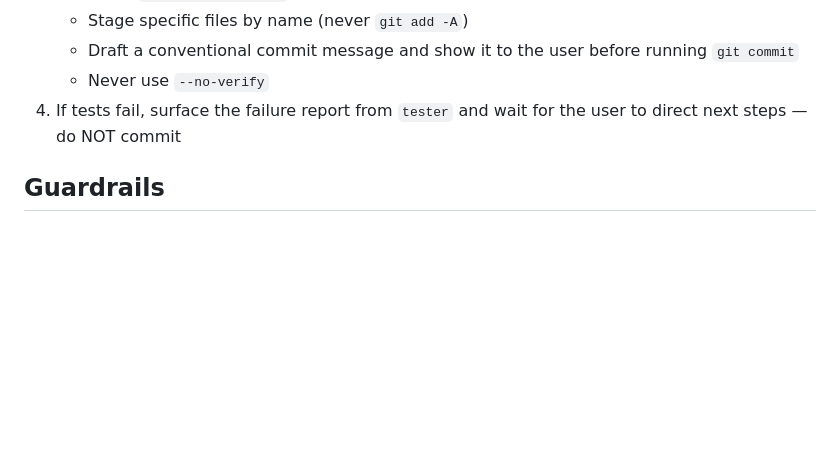
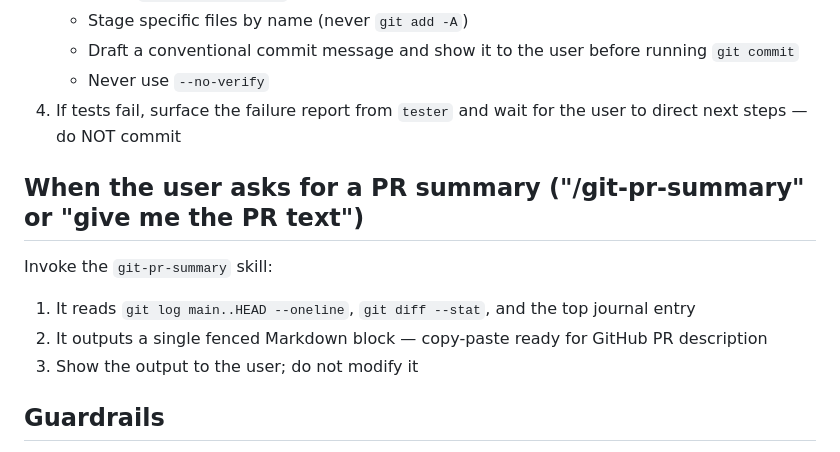
Before and after one commit to ADC-Consulting/rosetta-decode, a Markdown page: .claude/agents/orchestrator.md, the part around one of its changes. Rendered like a GitHub page; blank space fills up the shorter version.

Commit message:
chore: add git-pr-summary skill wired to orchestrator only

```diff
--- a/.claude/agents/orchestrator.md
+++ b/.claude/agents/orchestrator.md
@@ -68,6 +68,14 @@ You are the only agent that commits. The flow is:
    - Never use `--no-verify`
 4. If tests fail, surface the failure report from `tester` and wait for the user to direct next steps — do NOT commit
 
+## When the user asks for a PR summary ("/git-pr-summary" or "give me the PR text")
+
+Invoke the `git-pr-summary` skill:
+
+1. It reads `git log main..HEAD --oneline`, `git diff --stat`, and the top journal entry
+2. It outputs a single fenced Markdown block — copy-paste ready for GitHub PR description
+3. Show the output to the user; do not modify it
+
 ## Guardrails
 
 - **NEVER write implementation code (Python, TypeScript, SQL) yourself — delegation via Agent tool is mandatory, not optional**
```
Also changed, not shown: other parts of .claude/agents/orchestrator.md (+1 -1 lines), CLAUDE.md (+2 -0 lines), 1 other file.
